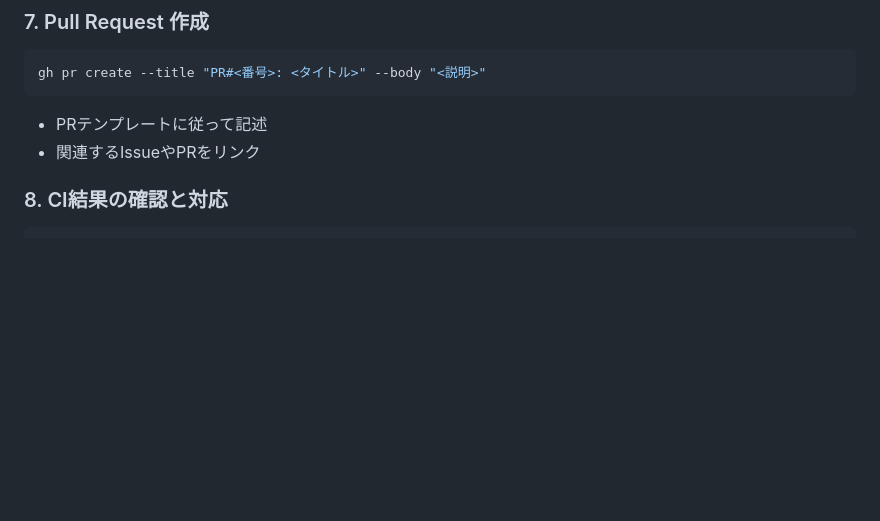
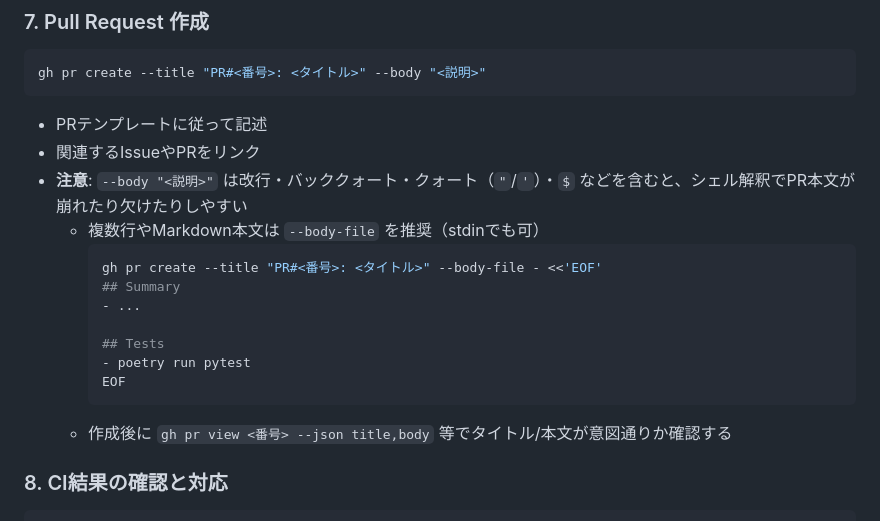
Before and after one commit to takurot/sfdao, a Markdown page: prompt/PROMPT.md, the part around the change. GitHub-like rendering; blank space fills up the shorter version.

Commit message:
docs(prompt): add note about gh pr create quoting

````diff
--- a/prompt/PROMPT.md
+++ b/prompt/PROMPT.md
@@ -70,6 +70,18 @@ gh pr create --title "PR#<番号>: <タイトル>" --body "<説明>"
 ```
 - PRテンプレートに従って記述
 - 関連するIssueやPRをリンク
+- **注意**: `--body "<説明>"` は改行・バッククォート・クォート（`"`/`'`）・`$` などを含むと、シェル解釈でPR本文が崩れたり欠けたりしやすい
+  - 複数行やMarkdown本文は `--body-file` を推奨（stdinでも可）
+    ```bash
+    gh pr create --title "PR#<番号>: <タイトル>" --body-file - <<'EOF'
+    ## Summary
+    - ...
+
+    ## Tests
+    - poetry run pytest
+    EOF
+    ```
+  - 作成後に `gh pr view <番号> --json title,body` 等でタイトル/本文が意図通りか確認する
 
 ### 8. CI結果の確認と対応
 ```bash
````
